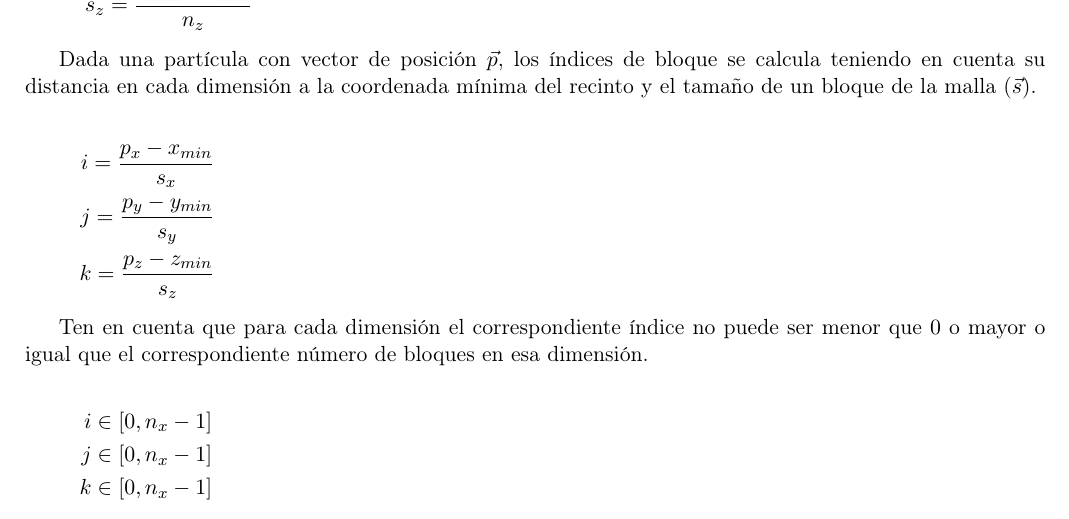
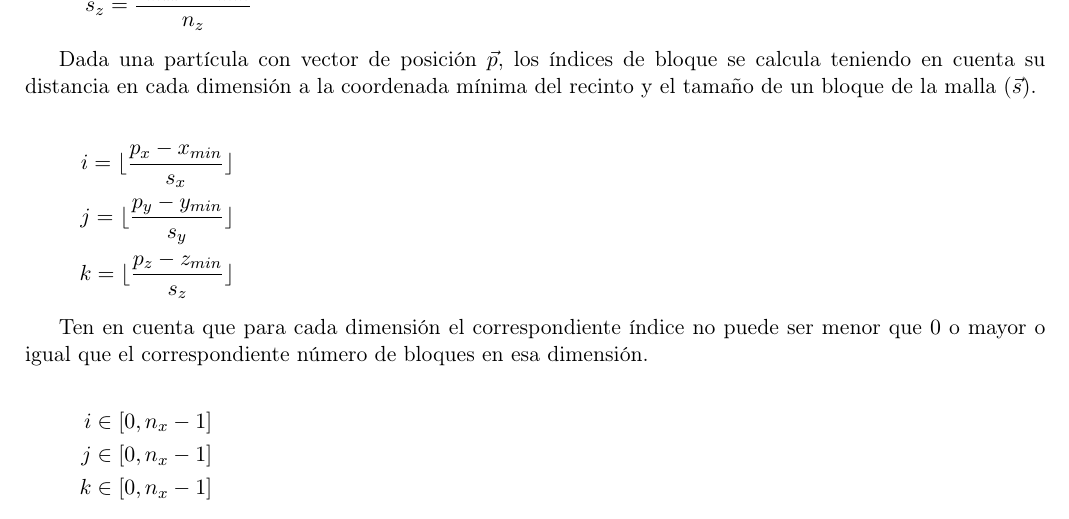
Before and after one commit to comparchuc3m/project-2023, a LaTeX document (es/proj/proj.tex, which reads es/proj/grid.tex): part of page 4 of 15, cut so that both start at the same text. Compiled offline with pdfLaTeX.

Commit message:
Fixed grid index formulas

```diff
--- a/es/proj/grid.tex
+++ b/es/proj/grid.tex
@@ -31,9 +31,9 @@ del recinto y el tamaño de un bloque de la malla ($\vec{s}$).
 
 \[
 \begin{split}
-i = \frac{p_x - x_{min}}{s_x}\\
-j = \frac{p_y - y_{min}}{s_y}\\
-k = \frac{p_z - z_{min}}{s_z}\\
+i = \lfloor \frac{p_x - x_{min}}{s_x} \rfloor\\
+j = \lfloor \frac{p_y - y_{min}}{s_y} \rfloor\\
+k = \lfloor \frac{p_z - z_{min}}{s_z} \rfloor\\
 \end{split}
 \]
 
```
Also changed, not shown: en/proj/grid.tex (+3 -3 lines).
